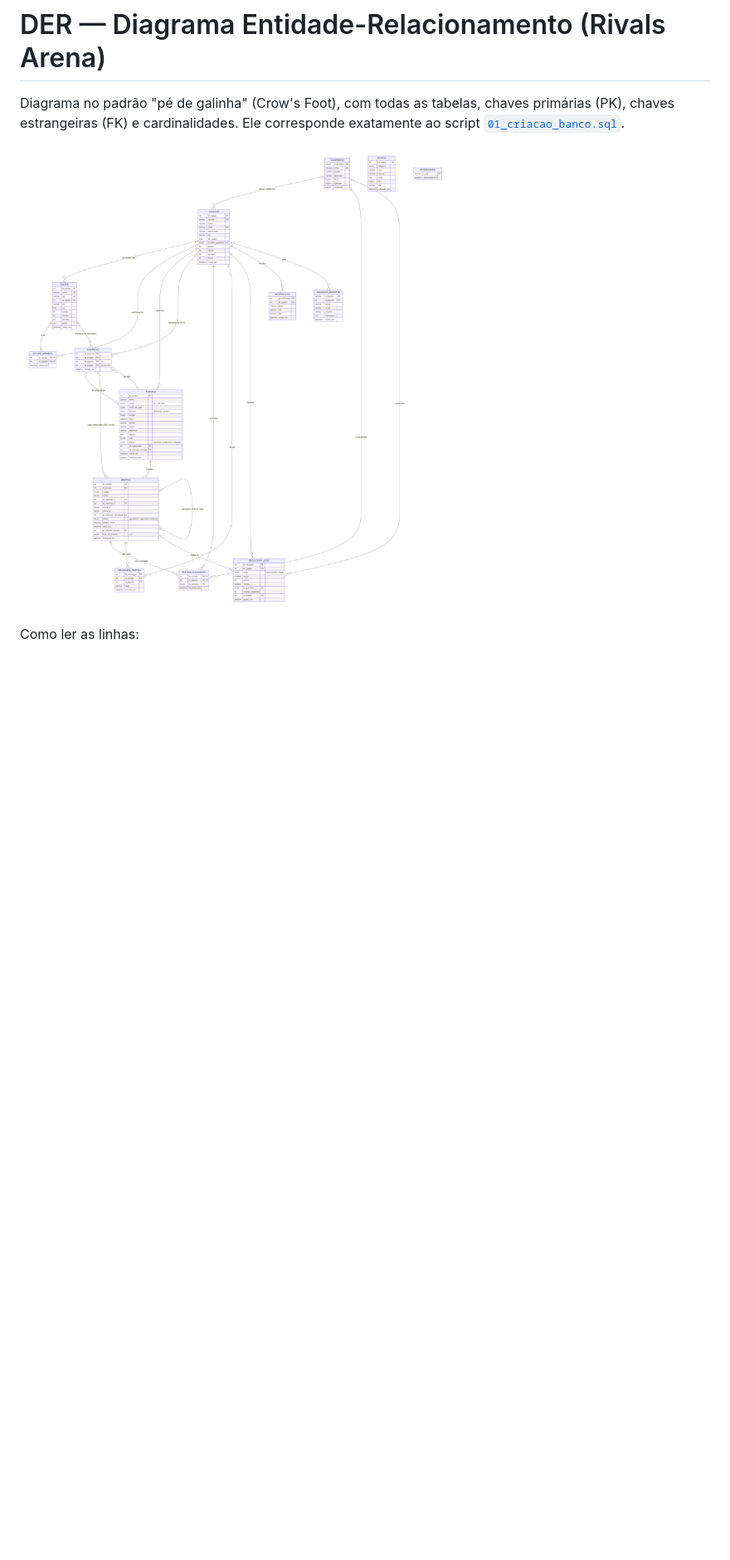
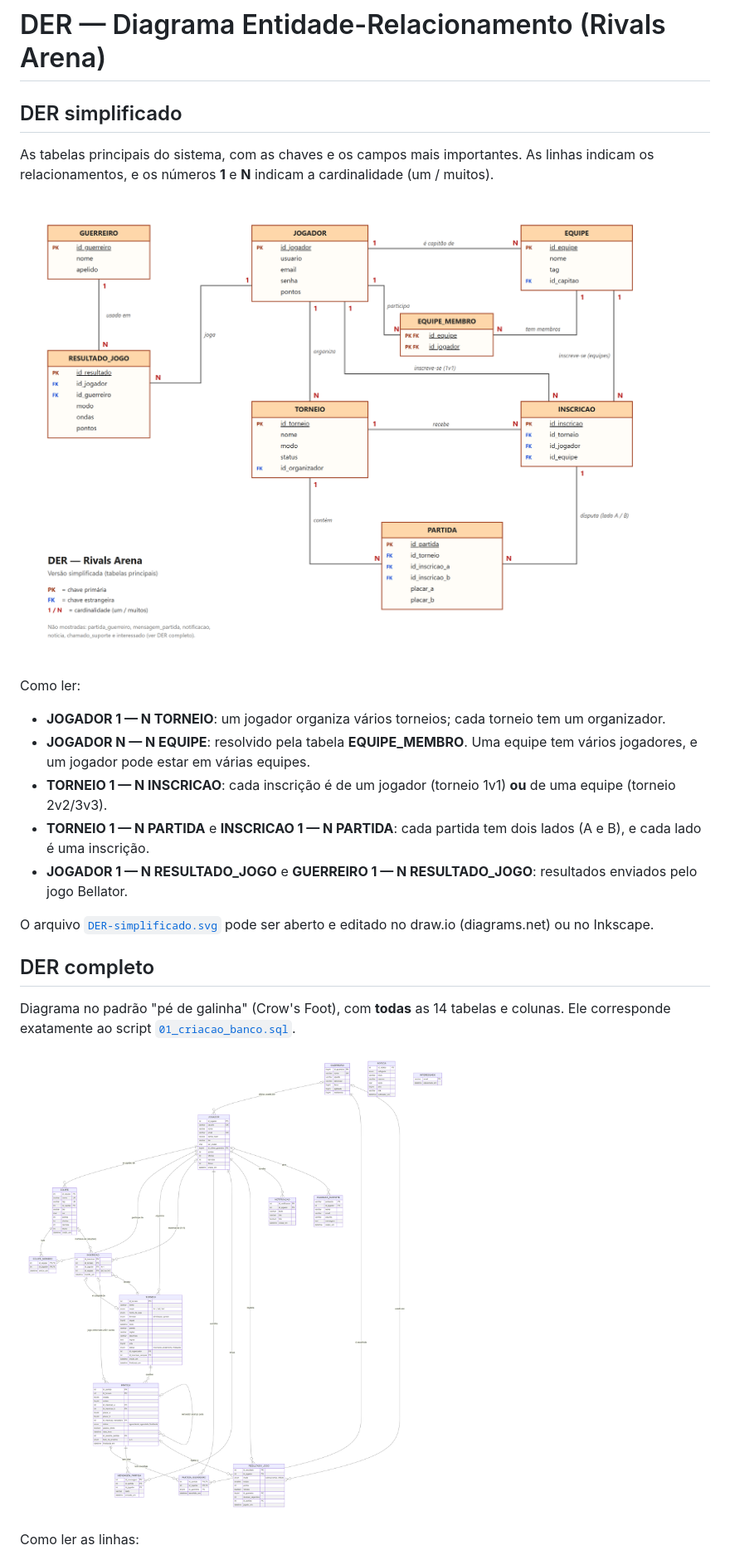
Before and after one commit to fidamaa/rivals-arena, a Markdown page: documentacao/03-DER.md, the part around the change. Shown at 83% size. Rendered like a GitHub page; pictures changed too: documentacao/DER-simplificado.png (added); blank space fills up the shorter version.

Commit message:
DER simplificado (tabelas principais)
Diagrama mais simples, no estilo feito à mão: 8 tabelas principais,
chaves e campos importantes, linhas retas e cardinalidade 1/N.
O DER completo continua em documentacao/DER-completo.png.

Co-Authored-By: Claude Opus 5.5 <noreply@anthropic.com>

```diff
--- a/documentacao/03-DER.md
+++ b/documentacao/03-DER.md
@@ -1,10 +1,33 @@
 # DER — Diagrama Entidade-Relacionamento (Rivals Arena)
 
-Diagrama no padrão "pé de galinha" (Crow's Foot), com todas as tabelas, chaves primárias (PK),
-chaves estrangeiras (FK) e cardinalidades. Ele corresponde exatamente ao script
+## DER simplificado
+
+As tabelas principais do sistema, com as chaves e os campos mais importantes. As linhas indicam
+os relacionamentos, e os números **1** e **N** indicam a cardinalidade (um / muitos).
+
+![DER simplificado](DER-simplificado.png)
+
+Como ler:
+- **JOGADOR 1 — N TORNEIO**: um jogador organiza vários torneios; cada torneio tem um organizador.
+- **JOGADOR N — N EQUIPE**: resolvido pela tabela **EQUIPE_MEMBRO**. Uma equipe tem vários
+  jogadores, e um jogador pode estar em várias equipes.
+- **TORNEIO 1 — N INSCRICAO**: cada inscrição é de um jogador (torneio 1v1) **ou** de uma
+  equipe (torneio 2v2/3v3).
+- **TORNEIO 1 — N PARTIDA** e **INSCRICAO 1 — N PARTIDA**: cada partida tem dois lados (A e B),
+  e cada lado é uma inscrição.
+- **JOGADOR 1 — N RESULTADO_JOGO** e **GUERREIRO 1 — N RESULTADO_JOGO**: resultados enviados
+  pelo jogo Bellator.
+
+O arquivo [`DER-simplificado.svg`](DER-simplificado.svg) pode ser aberto e editado no draw.io
+(diagrams.net) ou no Inkscape.
+
+## DER completo
+
+Diagrama no padrão "pé de galinha" (Crow's Foot), com **todas** as 14 tabelas e colunas. Ele
+corresponde exatamente ao script
 [`01_criacao_banco.sql`](../arquivos-adicionais/sql/01_criacao_banco.sql).
 
-![DER](DER.png)
+![DER completo](DER-completo.png)
 
 Como ler as linhas:
 - `||--o{` : um (obrigatório) para muitos (opcional)
```
Also changed, not shown: README.md (+4 -2 lines), documentacao/DER-completo.png (renamed from documentacao/DER.png), 1 other file.
